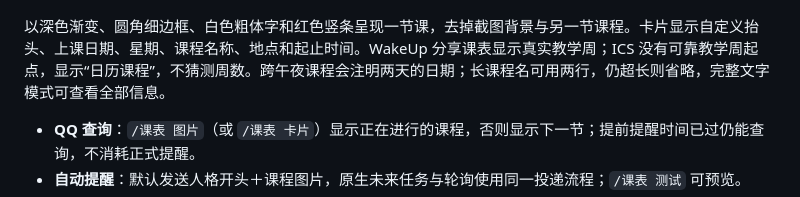
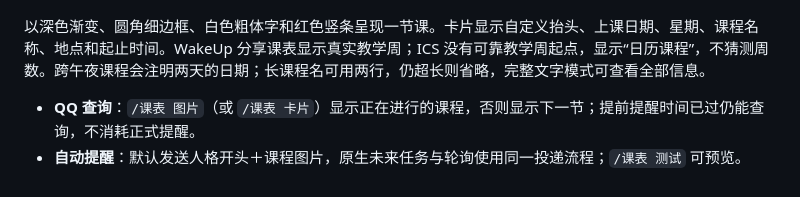
Before and after one commit to azaleakita/astrbot_plugin_classnote, a Markdown page: README.md, the part around the change. Drawn GitHub-style.

Commit message:
Refine course card description in README
Removed redundant text in course card description.

```diff
--- a/README.md
+++ b/README.md
@@ -70,7 +70,7 @@
 
 <p align="center"><img src="docs/assets/course-card.png" alt="吉林大学单课卡片效果示例，示例课程信息不代表实际课表" width="720" /></p>
 
-以深色渐变、圆角细边框、白色粗体字和红色竖条呈现一节课，去掉截图背景与另一节课程。卡片显示自定义抬头、上课日期、星期、课程名称、地点和起止时间。WakeUp 分享课表显示真实教学周；ICS 没有可靠教学周起点，显示“日历课程”，不猜测周数。跨午夜课程会注明两天的日期；长课程名可用两行，仍超长则省略，完整文字模式可查看全部信息。
+以深色渐变、圆角细边框、白色粗体字和红色竖条呈现一节课。卡片显示自定义抬头、上课日期、星期、课程名称、地点和起止时间。WakeUp 分享课表显示真实教学周；ICS 没有可靠教学周起点，显示“日历课程”，不猜测周数。跨午夜课程会注明两天的日期；长课程名可用两行，仍超长则省略，完整文字模式可查看全部信息。
 
 - **QQ 查询**：`/课表 图片`（或 `/课表 卡片`）显示正在进行的课程，否则显示下一节；提前提醒时间已过仍能查询，不消耗正式提醒。
 - **自动提醒**：默认发送人格开头＋课程图片，原生未来任务与轮询使用同一投递流程；`/课表 测试` 可预览。
```
